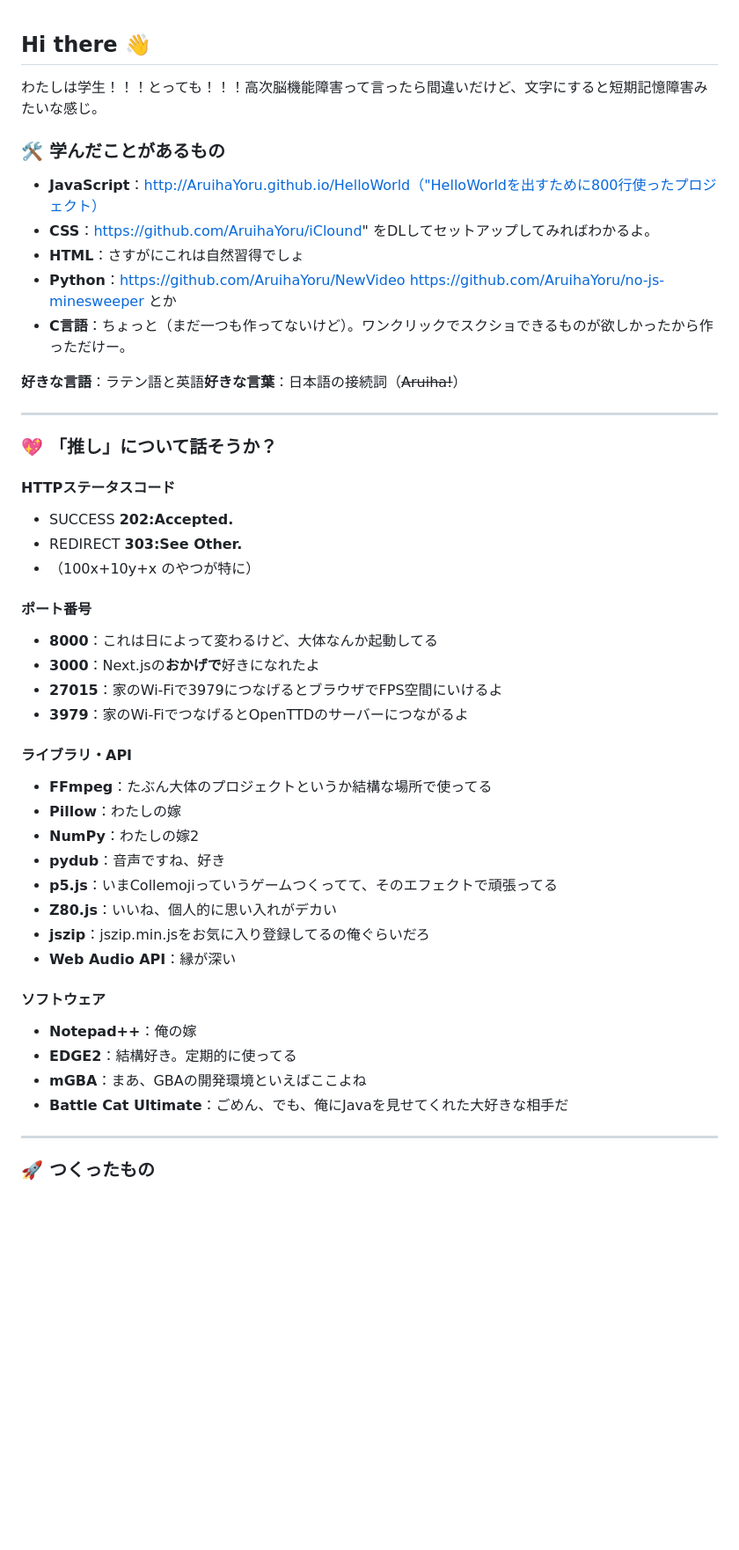
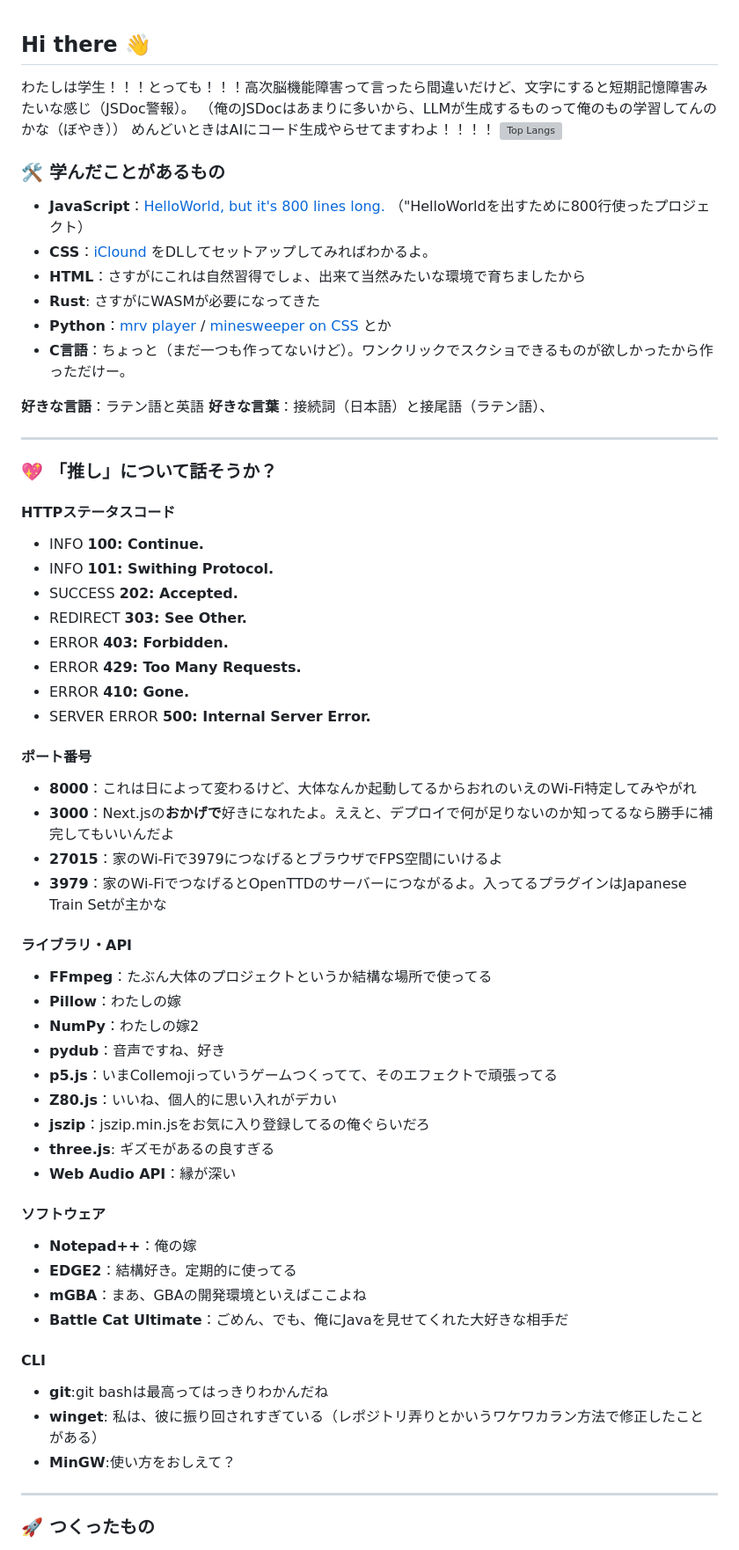
Before and after one commit to AruihaYoru/AruihaYoru, a Markdown page: README.md, the part around one of its changes. Shown at 88% size. GitHub-like rendering; blank space fills up the shorter version; grey boxes are pictures that could not be loaded.

Commit message:
Revise README.md for improved clarity and content
Updated various sections in README.md for clarity and added new content.

```diff
--- a/README.md
+++ b/README.md
@@ -1,33 +1,43 @@
 ## Hi there 👋
 
-わたしは学生！！！とっても！！！高次脳機能障害って言ったら間違いだけど、文字にすると短期記憶障害みたいな感じ。
+わたしは学生！！！とっても！！！高次脳機能障害って言ったら間違いだけど、文字にすると短期記憶障害みたいな感じ（JSDoc警報）。
+（俺のJSDocはあまりに多いから、LLMが生成するものって俺のもの学習してんのかな（ぼやき））
+めんどいときはAIにコード生成やらせてますわよ！！！！
+[![Top Langs](https://github-readme-stats.vercel.app/api/top-langs/?username=AruihaYoru&layout=compact&theme=vision-friendly-dark)](https://github.com/anuraghazra/github-readme-stats)
 
 ### 🛠 学んだことがあるもの
 
-- **JavaScript**：http://AruihaYoru.github.io/HelloWorld（"HelloWorldを出すために800行使ったプロジェクト）
-- **CSS**：https://github.com/AruihaYoru/iClound" をDLしてセットアップしてみればわかるよ。
-- **HTML**：さすがにこれは自然習得でしょ
-- **Python**：https://github.com/AruihaYoru/NewVideo https://github.com/AruihaYoru/no-js-minesweeper とか
+- **JavaScript**：[HelloWorld, but it's 800 lines long.](http://AruihaYoru.github.io/HelloWorld) （"HelloWorldを出すために800行使ったプロジェクト）
+- **CSS**：[iClound](https://github.com/AruihaYoru/iClound) をDLしてセットアップしてみればわかるよ。
+- **HTML**：さすがにこれは自然習得でしょ、出来て当然みたいな環境で育ちましたから
+- **Rust**: さすがにWASMが必要になってきた
+- **Python**：[mrv player](https://github.com/AruihaYoru/NewVideo) / [minesweeper on CSS](https://github.com/AruihaYoru/no-js-minesweeper) とか
 - **C言語**：ちょっと（まだ一つも作ってないけど）。ワンクリックでスクショできるものが欲しかったから作っただけー。
 
-**好きな言語**：ラテン語と英語**好きな言葉**：日本語の接続詞（~~Aruiha!~~）
+**好きな言語**：ラテン語と英語
+**好きな言葉**：接続詞（日本語）と接尾語（ラテン語）、
 
 * * *
 
 ### 💖 「推し」について話そうか？
 
 #### HTTPステータスコード
+- INFO **100: Continue.**
+- INFO **101: Swithing Protocol.**
+- SUCCESS **202: Accepted.**
+- REDIRECT **303: See Other.**
+- ERROR **403: Forbidden.**
+- ERROR **429: Too Many Requests.**
+- ERROR **410: Gone.**
+- SERVER ERROR **500: Internal Server Error.**
 
-- SUCCESS **202:Accepted.**
-- REDIRECT **303:See Other.**
-- （100x+10y+x のやつが特に）
 
 #### ポート番号
 
-- **8000**：これは日によって変わるけど、大体なんか起動してる
-- **3000**：Next.jsの**おかげで**好きになれたよ
+- **8000**：これは日によって変わるけど、大体なんか起動してるからおれのいえのWi-Fi特定してみやがれ
+- **3000**：Next.jsの**おかげで**好きになれたよ。ええと、デプロイで何が足りないのか知ってるなら勝手に補完してもいいんだよ
 - **27015**：家のWi-Fiで3979につなげるとブラウザでFPS空間にいけるよ
-- **3979**：家のWi-FiでつなげるとOpenTTDのサーバーにつながるよ
+- **3979**：家のWi-FiでつなげるとOpenTTDのサーバーにつながるよ。入ってるプラグインはJapanese Train Setが主かな
 
 #### ライブラリ・API
 
@@ -38,6 +48,7 @@
 - **p5.js**：いまCollemojiっていうゲームつくってて、そのエフェクトで頑張ってる
 - **Z80.js**：いいね、個人的に思い入れがデカい
 - **jszip**：jszip.min.jsをお気に入り登録してるの俺ぐらいだろ
+- **three.js**: ギズモがあるの良すぎる
 - **Web Audio API**：縁が深い
 
 #### ソフトウェア
@@ -47,6 +58,13 @@
 - **mGBA**：まあ、GBAの開発環境といえばここよね
 - **Battle Cat Ultimate**：ごめん、でも、俺にJavaを見せてくれた大好きな相手だ
 
+#### CLI
+
+- **git**:git bashは最高ってはっきりわかんだね
+- **winget**: 私は、彼に振り回されすぎている（レポジトリ弄りとかいうワケワカラン方法で修正したことがある）
+- **MinGW**:使い方をおしえて？
+
+
 * * *
 
 ### 🚀 つくったもの
```
Also changed, not shown: other parts of README.md (+22 -2 lines).
